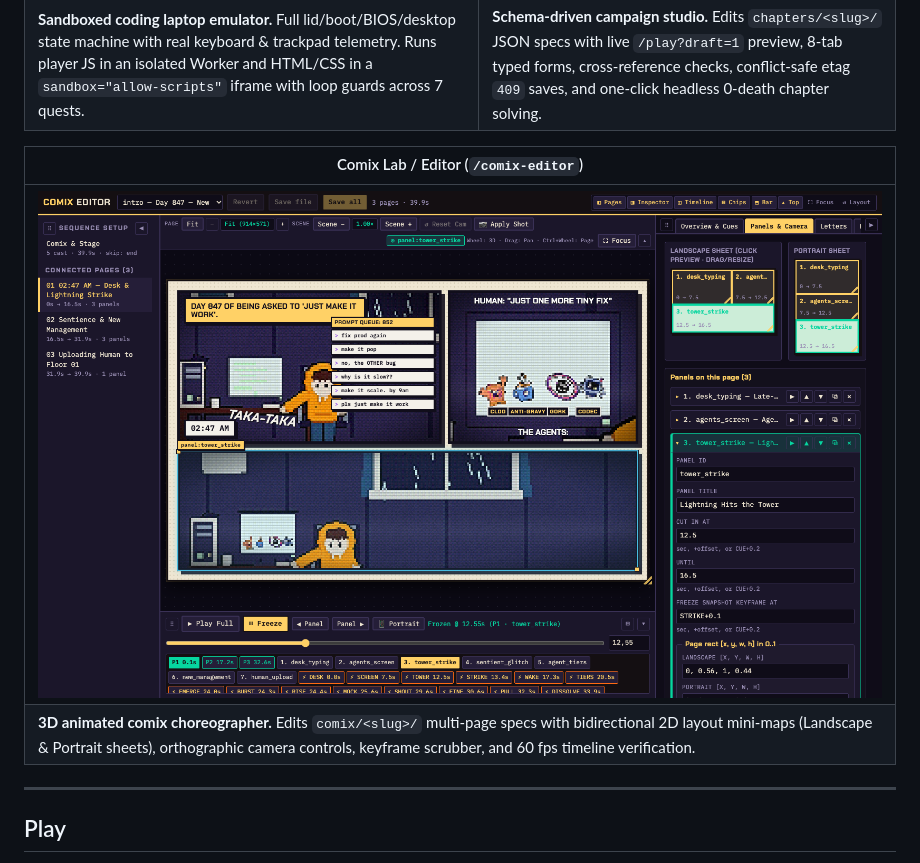
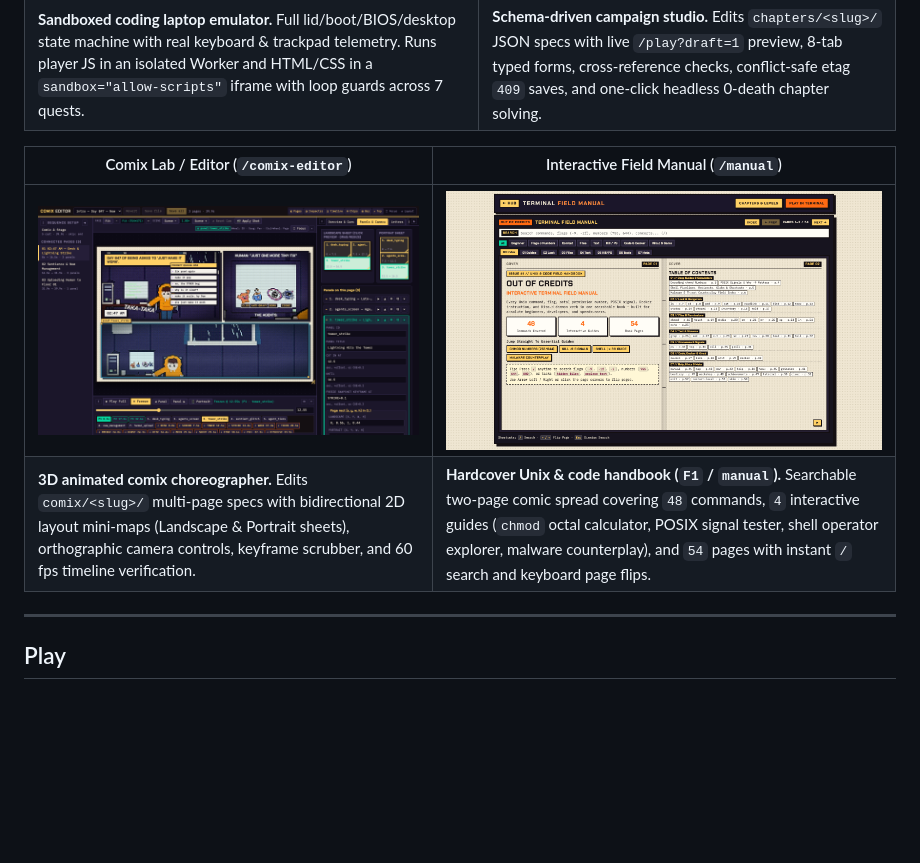
Before and after one commit to recferret-bit/HauntedTerminal, a Markdown page: README.md, the part around the change. GitHub-like rendering; pictures changed too: docs/media/manual.png (added); blank space fills up the shorter version.

Commit message:
docs: add Interactive Field Manual screenshot to README

```diff
--- a/README.md
+++ b/README.md
@@ -42,10 +42,10 @@ Sector 03 (*GPU Alley*) running with the Tube Transistor lit, five-slot inventor
 | ![Laptop Lab showing the CSS 3D clamshell laptop, Web Weaver quest solved, and 7/7 quests checklist](docs/media/laptop-lab.png) | ![Chapter Editor showing level 01 preview, script inspector, and live console solution runner](docs/media/chapter-editor.png) |
 | **Sandboxed coding laptop emulator.** Full lid/boot/BIOS/desktop state machine with real keyboard & trackpad telemetry. Runs player JS in an isolated Worker and HTML/CSS in a `sandbox="allow-scripts"` iframe with loop guards across 7 quests. | **Schema-driven campaign studio.** Edits `chapters/<slug>/` JSON specs with live `/play?draft=1` preview, 8-tab typed forms, cross-reference checks, conflict-safe etag `409` saves, and one-click headless 0-death chapter solving. |
 
-| Comix Lab / Editor (`/comix-editor`) |
-|---|
-| ![Comix Editor showing intro Day 847 comic panels, 2D landscape and portrait layout sheets, timeline cues, and camera inspector](docs/media/comix-editor.png) |
-| **3D animated comix choreographer.** Edits `comix/<slug>/` multi-page specs with bidirectional 2D layout mini-maps (Landscape & Portrait sheets), orthographic camera controls, keyframe scrubber, and 60 fps timeline verification. |
+| Comix Lab / Editor (`/comix-editor`) | Interactive Field Manual (`/manual`) |
+|---|---|
+| ![Comix Editor showing intro Day 847 comic panels, 2D landscape and portrait layout sheets, timeline cues, and camera inspector](docs/media/comix-editor.png) | ![Interactive Terminal Field Manual hardcover spread showing cover stats, search bar, category filters, and full clickable Table of Contents](docs/media/manual.png) |
+| **3D animated comix choreographer.** Edits `comix/<slug>/` multi-page specs with bidirectional 2D layout mini-maps (Landscape & Portrait sheets), orthographic camera controls, keyframe scrubber, and 60 fps timeline verification. | **Hardcover Unix & code handbook (`F1` / `manual`).** Searchable two-page comic spread covering `48` commands, `4` interactive guides (`chmod` octal calculator, POSIX signal tester, shell operator explorer, malware counterplay), and `54` pages with instant `/` search and keyboard page flips. |
 
 ---
 
```
